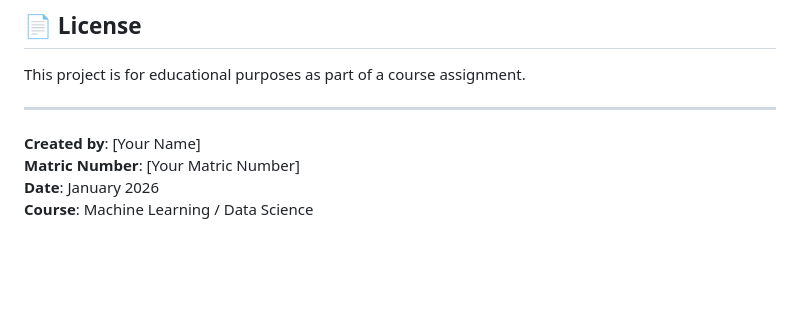
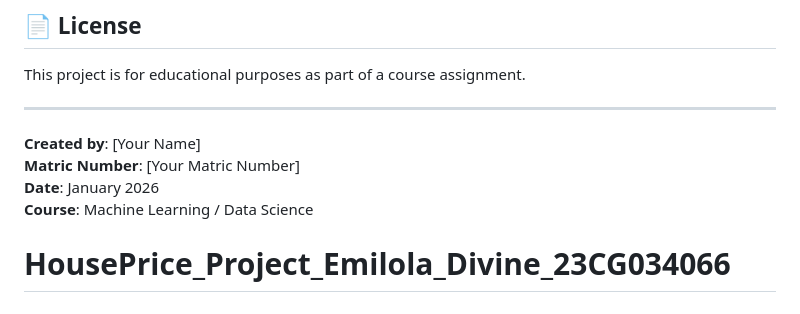
Before and after one commit to divinesta/HousePrice_Project_Emilola_Divine_23CG034066, a Markdown page: README.md, the part around the change. GitHub-like rendering; blank space fills up the shorter version.

```diff
--- a/README.md
+++ b/README.md
@@ -220,3 +220,4 @@ This project is for educational purposes as part of a course assignment.
 **Matric Number**: [Your Matric Number]
 **Date**: January 2026
 **Course**: Machine Learning / Data Science
+# HousePrice_Project_Emilola_Divine_23CG034066
```
